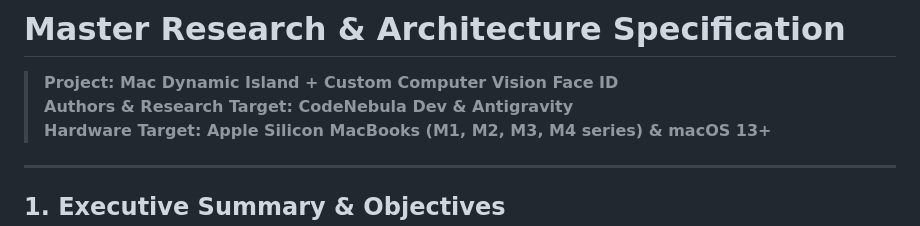
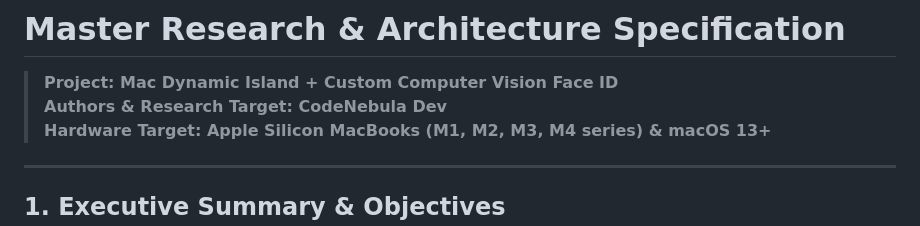
Before and after one commit to CodeNebula-Dev/Mac-Dynamic-island, a Markdown page: RESEARCH_AND_RESOURCES.md, the part around the change. Rendered like a GitHub page.

Commit message:
Revise authors in RESEARCH_AND_RESOURCES.md
Updated authors and research target in the document.

```diff
--- a/RESEARCH_AND_RESOURCES.md
+++ b/RESEARCH_AND_RESOURCES.md
@@ -1,7 +1,7 @@
 # Master Research & Architecture Specification
 
 > **Project: Mac Dynamic Island + Custom Computer Vision Face ID**
-> **Authors & Research Target: CodeNebula Dev & Antigravity**
+> **Authors & Research Target: CodeNebula Dev**
 > **Hardware Target: Apple Silicon MacBooks (M1, M2, M3, M4 series) & macOS 13+**
 
 ---
```
